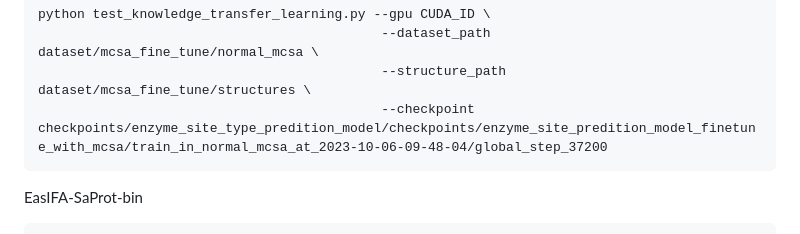
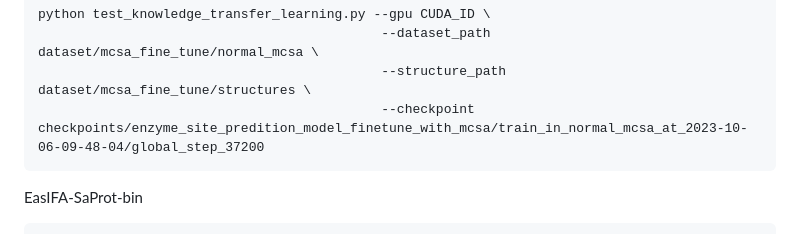
Before and after one commit to wangxr0526/EasIFA, a Markdown page: README.md, the part around the change. GitHub-like rendering.

````diff
--- a/README.md
+++ b/README.md
@@ -128,7 +128,7 @@ EasIFA-ESM-bin
 python test_knowledge_transfer_learning.py --gpu CUDA_ID \
                                             --dataset_path dataset/mcsa_fine_tune/normal_mcsa \
                                             --structure_path dataset/mcsa_fine_tune/structures \
-                                            --checkpoint checkpoints/enzyme_site_type_predition_model/checkpoints/enzyme_site_predition_model_finetune_with_mcsa/train_in_normal_mcsa_at_2023-10-06-09-48-04/global_step_37200
+                                            --checkpoint checkpoints/enzyme_site_predition_model_finetune_with_mcsa/train_in_normal_mcsa_at_2023-10-06-09-48-04/global_step_37200
 ```
 EasIFA-SaProt-bin
 ```
````
